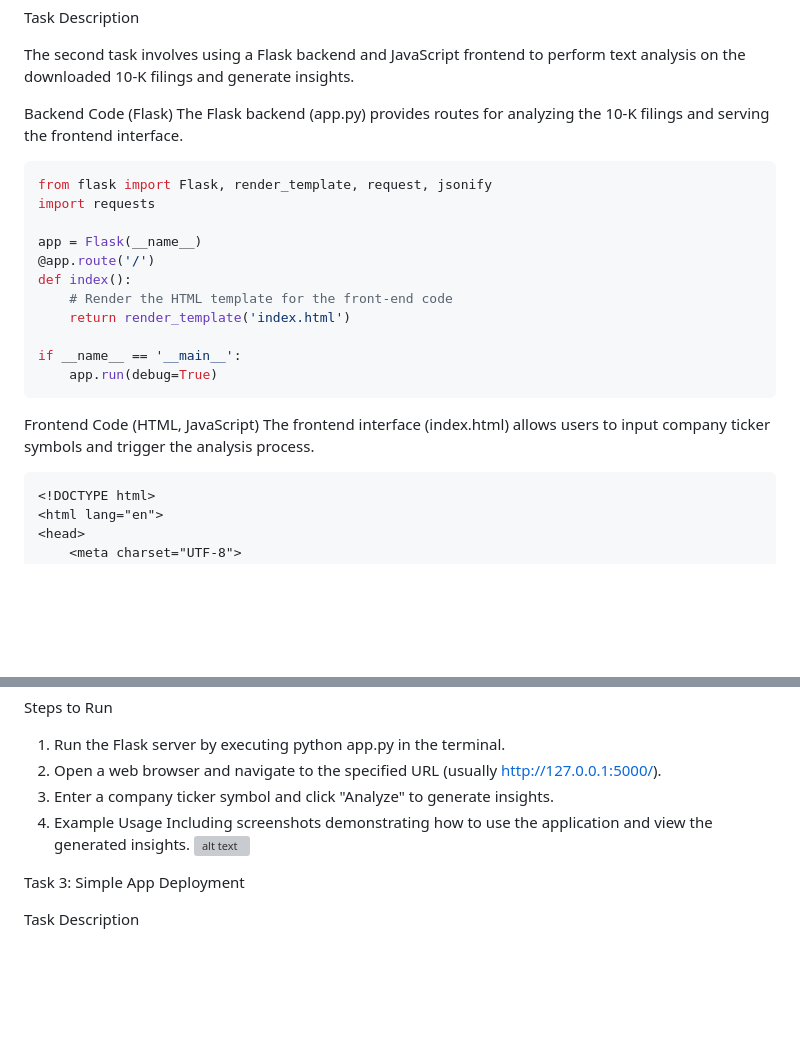
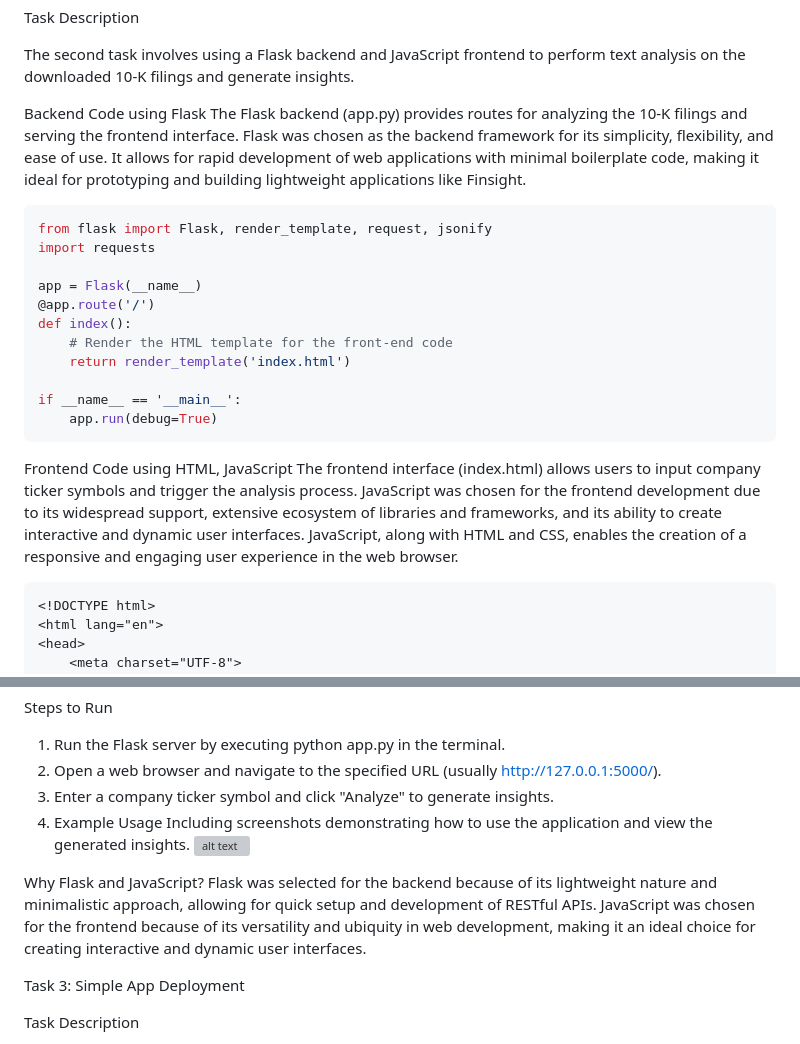
Before and after one commit to thedoorva/Finsight, a Markdown page: README.md, 2 parts joined by grey strips. Drawn GitHub-style; blank space fills up the shorter version; grey boxes are pictures that could not be loaded.

````diff
--- a/README.md
+++ b/README.md
@@ -82,8 +82,8 @@ Task Description
 
 The second task involves using a Flask backend and JavaScript frontend to perform text analysis on the downloaded 10-K filings and generate insights.
 
-Backend Code (Flask)
-The Flask backend (app.py) provides routes for analyzing the 10-K filings and serving the frontend interface.
+Backend Code using Flask
+The Flask backend (app.py) provides routes for analyzing the 10-K filings and serving the frontend interface. Flask was chosen as the backend framework for its simplicity, flexibility, and ease of use. It allows for rapid development of web applications with minimal boilerplate code, making it ideal for prototyping and building lightweight applications like Finsight.
 
 ```python
 from flask import Flask, render_template, request, jsonify
@@ -99,8 +99,10 @@ if __name__ == '__main__':
     app.run(debug=True)
 ```
 
-Frontend Code (HTML, JavaScript)
-The frontend interface (index.html) allows users to input company ticker symbols and trigger the analysis process.
+Frontend Code using HTML, JavaScript
+The frontend interface (index.html) allows users to input company ticker symbols and trigger the analysis process. JavaScript was chosen for the frontend development due to its widespread support, extensive ecosystem of libraries and frameworks, and its ability to create interactive and dynamic user interfaces. JavaScript, along with HTML and CSS, enables the creation of a responsive and engaging user experience in the web browser.
+
+
 
 ```html
 <!DOCTYPE html>
@@ -170,6 +172,9 @@ Steps to Run
 Including screenshots demonstrating how to use the application and view the generated insights.
 ![alt text](WebPage.PNG)
 
+Why Flask and JavaScript?
+Flask was selected for the backend because of its lightweight nature and minimalistic approach, allowing for quick setup and development of RESTful APIs. JavaScript was chosen for the frontend because of its versatility and ubiquity in web development, making it an ideal choice for creating interactive and dynamic user interfaces.
+
 Task 3: Simple App Deployment
 
 Task Description
````
